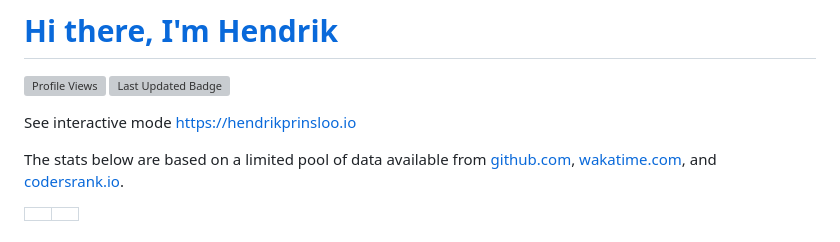
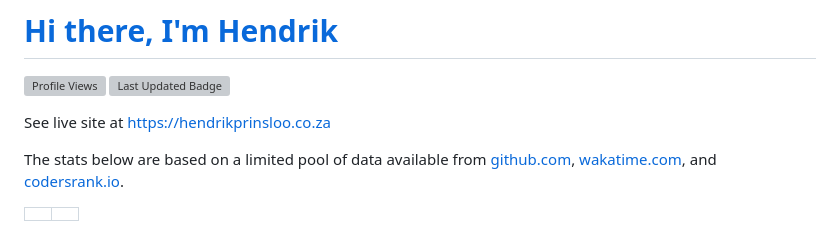
Before and after one commit to HendrikPrinsZA/HendrikPrinsZA, a Markdown page: README.md, the part around the change. Drawn GitHub-style; grey boxes are pictures that could not be loaded.

Commit message:
Updated website url

```diff
--- a/README.md
+++ b/README.md
@@ -2,7 +2,7 @@
 
 ![Profile Views](https://komarev.com/ghpvc/?username=HendrikPrinsZA) ![Last Updated Badge](public/assets/generated/badge-last-updated.svg)
 
-See interactive mode https://hendrikprinsloo.io
+See live site at https://hendrikprinsloo.co.za
 
 The stats below are based on a limited pool of data available from [github.com](https://github.com), [wakatime.com](https://wakatime.com), and [codersrank.io](https://codersrank.io).
 
```
